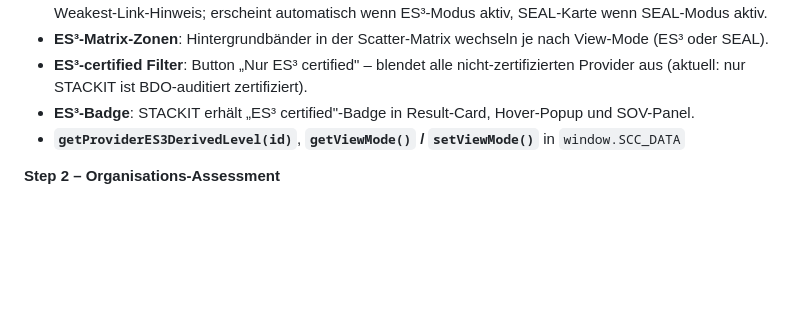
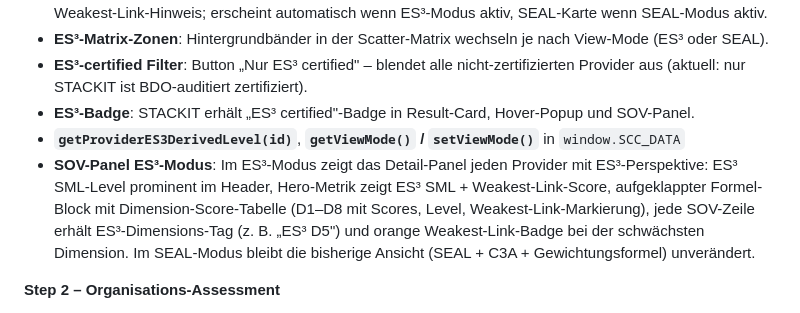
Before and after one commit to thosor87/SBD, a Markdown page: CHANGELOG.md, the part around the change. Drawn GitHub-style; blank space fills up the shorter version.

Commit message:
docs: CHANGELOG SOV-Panel ES³-Modus ergänzt (1.0.0)

```diff
--- a/CHANGELOG.md
+++ b/CHANGELOG.md
@@ -23,6 +23,7 @@ Initial release – Sovereignty by Design Platform.
 - **ES³-certified Filter**: Button „Nur ES³ certified" – blendet alle nicht-zertifizierten Provider aus (aktuell: nur STACKIT ist BDO-auditiert zertifiziert).
 - **ES³-Badge**: STACKIT erhält „ES³ certified"-Badge in Result-Card, Hover-Popup und SOV-Panel.
 - **`getProviderES3DerivedLevel(id)`**, **`getViewMode()` / `setViewMode()`** in `window.SCC_DATA`
+- **SOV-Panel ES³-Modus**: Im ES³-Modus zeigt das Detail-Panel jeden Provider mit ES³-Perspektive: ES³ SML-Level prominent im Header, Hero-Metrik zeigt ES³ SML + Weakest-Link-Score, aufgeklappter Formel-Block mit Dimension-Score-Tabelle (D1–D8 mit Scores, Level, Weakest-Link-Markierung), jede SOV-Zeile erhält ES³-Dimensions-Tag (z. B. „ES³ D5") und orange Weakest-Link-Badge bei der schwächsten Dimension. Im SEAL-Modus bleibt die bisherige Ansicht (SEAL + C3A + Gewichtungsformel) unverändert.
 
 **Step 2 – Organisations-Assessment**
 - **ES³-Assessment**: 9 Souveränitätsdimensionen × 3 Ebenen (Regulatorisch / Organisatorisch / Technisch), 27 Fragen
```
